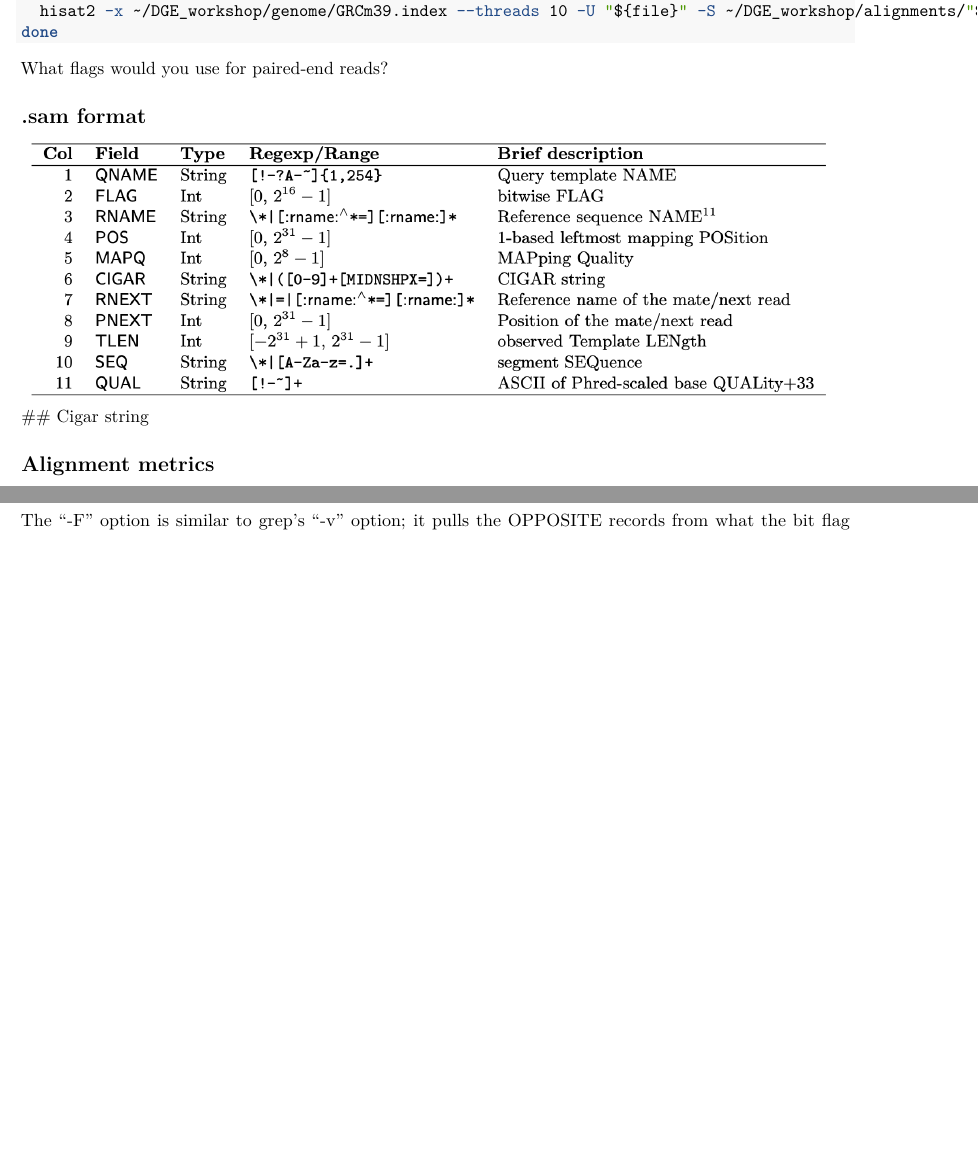
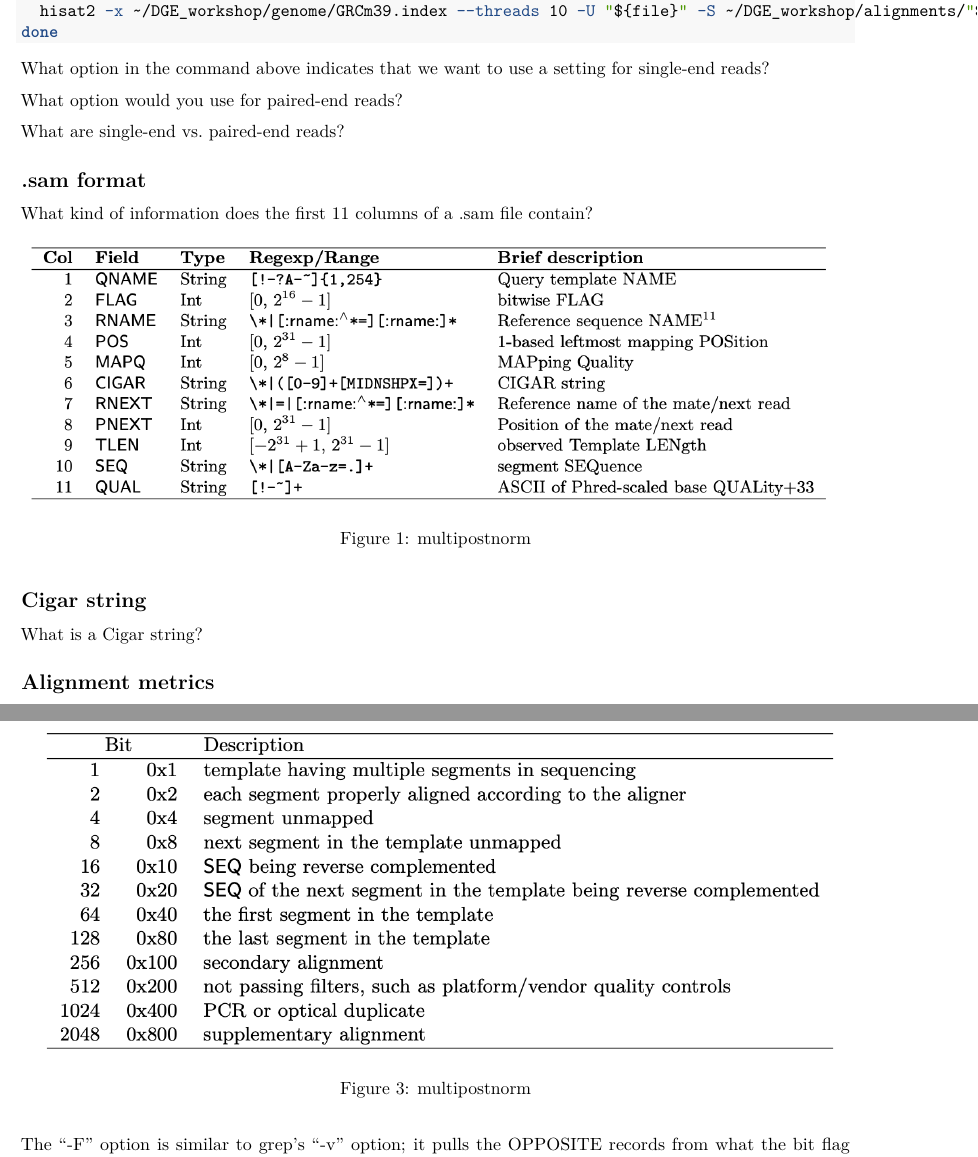
Before and after one commit to ncgr/DE-Bookdown, an R Markdown document (04-Alignment.Rmd): two parts of pages 2 and 3 of 4 before the commit and two parts of pages 2 and 4 of 4 after it, joined at a grey line, cut so that both start at the same text, the shorter picture padded with empty space. Rendered offline with R 4.5, knitr and Pandoc, then LaTeX, with nearby package versions.

Commit message:
Added questions

````diff
--- a/04-Alignment.Rmd
+++ b/04-Alignment.Rmd
@@ -103,14 +103,24 @@ for file in *.fastq.gz; do
 done
 ```
 
+What option in the command above indicates that we want to use a setting for single-end reads?
 
 
-What flags would you use for paired-end reads?
+What option would you use for paired-end reads?
+
+
+What are single-end vs. paired-end reads?
+
 
 ## .sam format
 
+What kind of information does the first 11 columns of a .sam file contain?
+
 ![multipostnorm](./Figures/sam_format.png){width=100%}
+
 ## Cigar string
+
+What is a Cigar string?
 
 ![multipostnorm](./Figures/cigar.png){width=100%}
 
````
Also changed, not shown: 09-CoexpressionNetworks.Rmd (+3 -1 lines), 1 other file.
